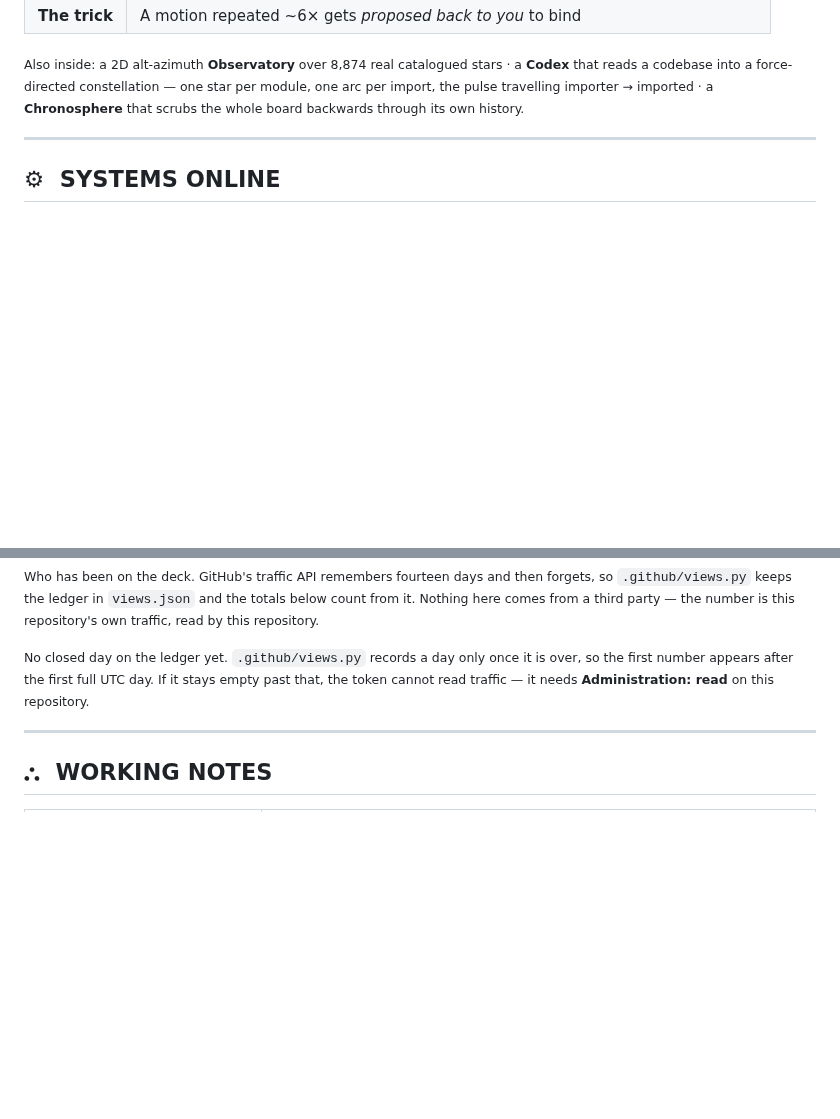
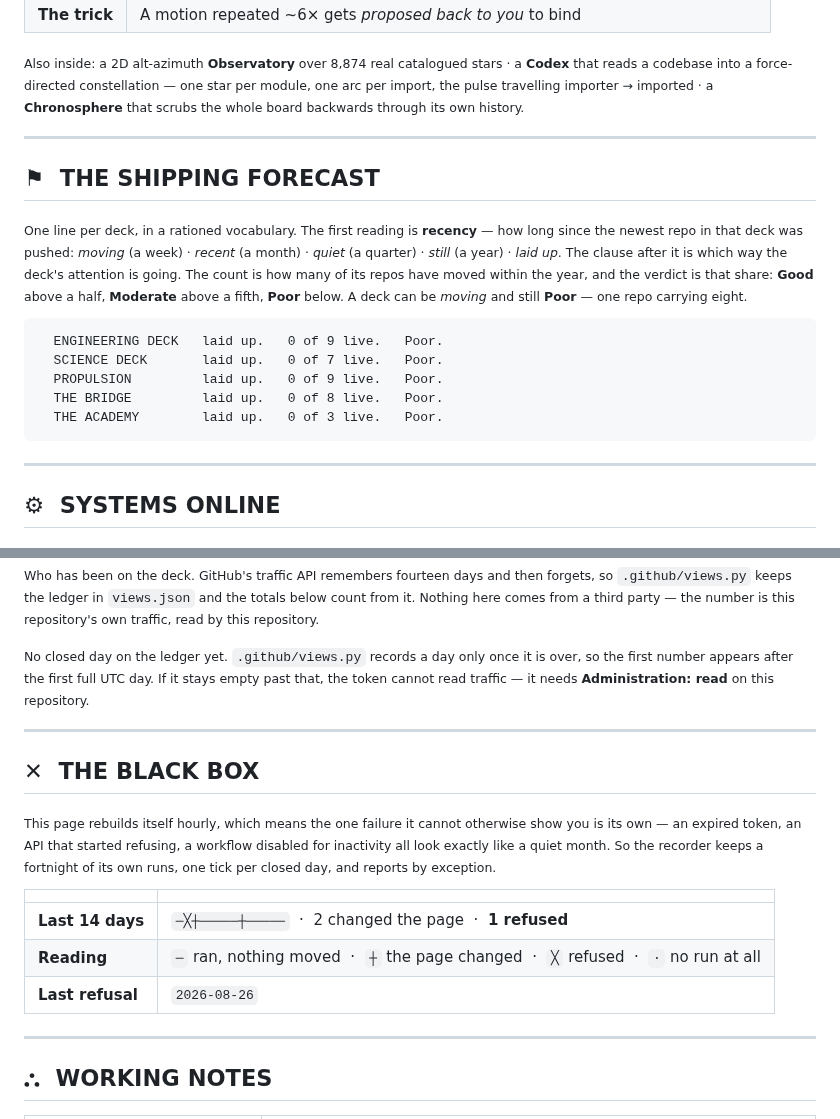
Before and after one commit to StarFleet1334/StarFleet1334, a Markdown page: README.md, 2 parts joined by grey strips. Rendered like a GitHub page; blank space fills up the shorter version.

Commit message:
log: 1 file changed, 41 insertions(+)

```diff
--- a/README.md
+++ b/README.md
@@ -63,6 +63,29 @@
 a <b>Codex</b> that reads a codebase into a force-directed constellation — one star per
 module, one arc per import, the pulse travelling importer → imported ·
 a <b>Chronosphere</b> that scrubs the whole board backwards through its own history.</sub>
+
+---
+
+## ⚑ &nbsp;THE SHIPPING FORECAST
+
+<sub>One line per deck, in a rationed vocabulary. The first reading is
+<b>recency</b> — how long since the newest repo in that deck was pushed:
+<i>moving</i> (a week) · <i>recent</i> (a month) · <i>quiet</i> (a quarter) ·
+<i>still</i> (a year) · <i>laid up</i>. The clause after it is which way the
+deck's attention is going. The count is how many of its repos have moved
+within the year, and the verdict is that share: <b>Good</b> above a half,
+<b>Moderate</b> above a fifth, <b>Poor</b> below. A deck can be <i>moving</i>
+and still <b>Poor</b> — one repo carrying eight.</sub>
+
+<!--LOG:forecast-->
+<pre>
+  ENGINEERING DECK   laid up.   0 of 9 live.   Poor.
+  SCIENCE DECK       laid up.   0 of 7 live.   Poor.
+  PROPULSION         laid up.   0 of 9 live.   Poor.
+  THE BRIDGE         laid up.   0 of 8 live.   Poor.
+  THE ACADEMY        laid up.   0 of 3 live.   Poor.
+</pre>
+<!--/LOG:forecast-->
 
 ---
 
@@ -213,6 +236,24 @@ repository.</sub>
 
 ---
 
+## ✕ &nbsp;THE BLACK BOX
+
+<sub>This page rebuilds itself hourly, which means the one failure it cannot
+otherwise show you is its own — an expired token, an API that started
+refusing, a workflow disabled for inactivity all look exactly like a quiet
+month. So the recorder keeps a fortnight of its own runs, one tick per closed
+day, and reports by exception.</sub>
+
+<!--LOG:blackbox-->
+| | |
+|---|---|
+| **Last 14 days** | `─╳┼─────┼─────` &nbsp;·&nbsp; 2 changed the page &nbsp;·&nbsp; **1 refused** |
+| **Reading** | `─` ran, nothing moved &nbsp;·&nbsp; `┼` the page changed &nbsp;·&nbsp; `╳` refused &nbsp;·&nbsp; `·` no run at all |
+| **Last refusal** | `2026-08-26` |
+<!--/LOG:blackbox-->
+
+---
+
 ## ⛬ &nbsp;WORKING NOTES
 
 <table>
```
